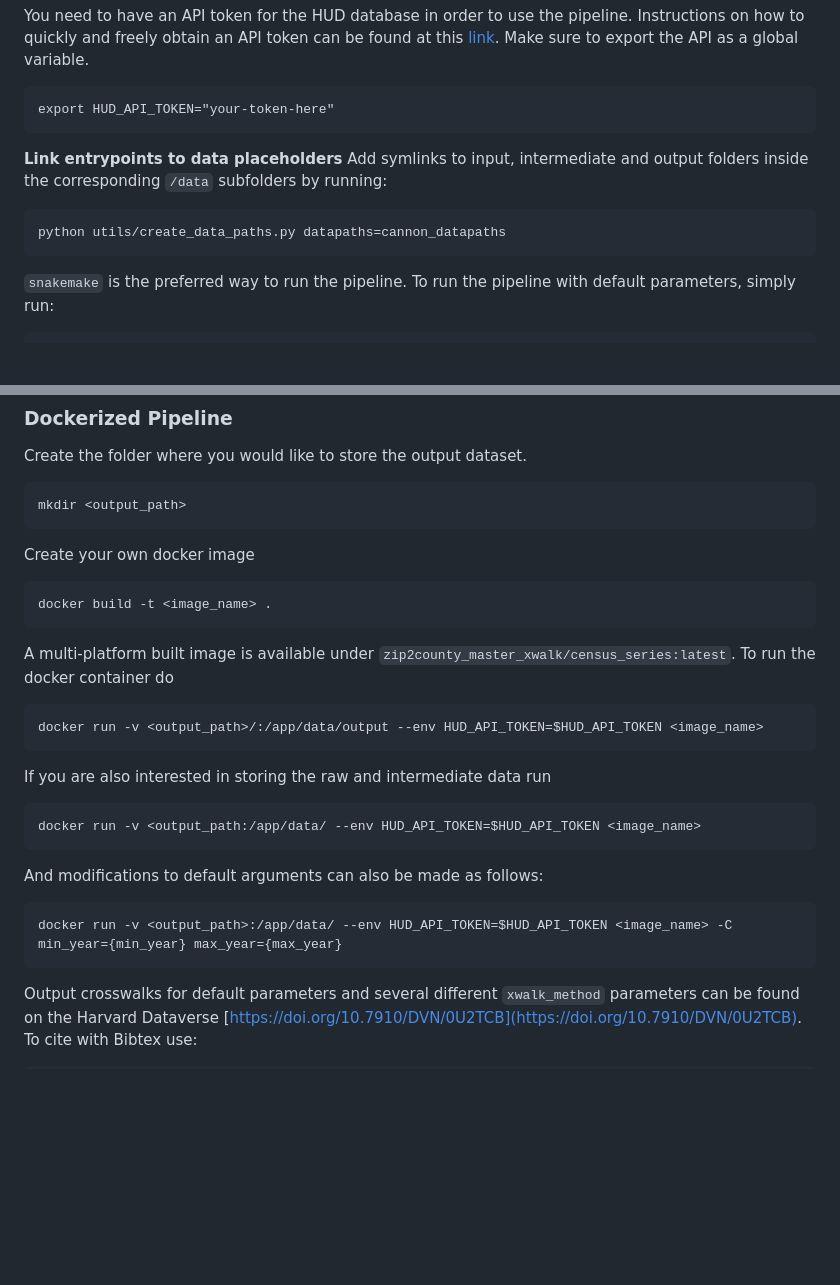
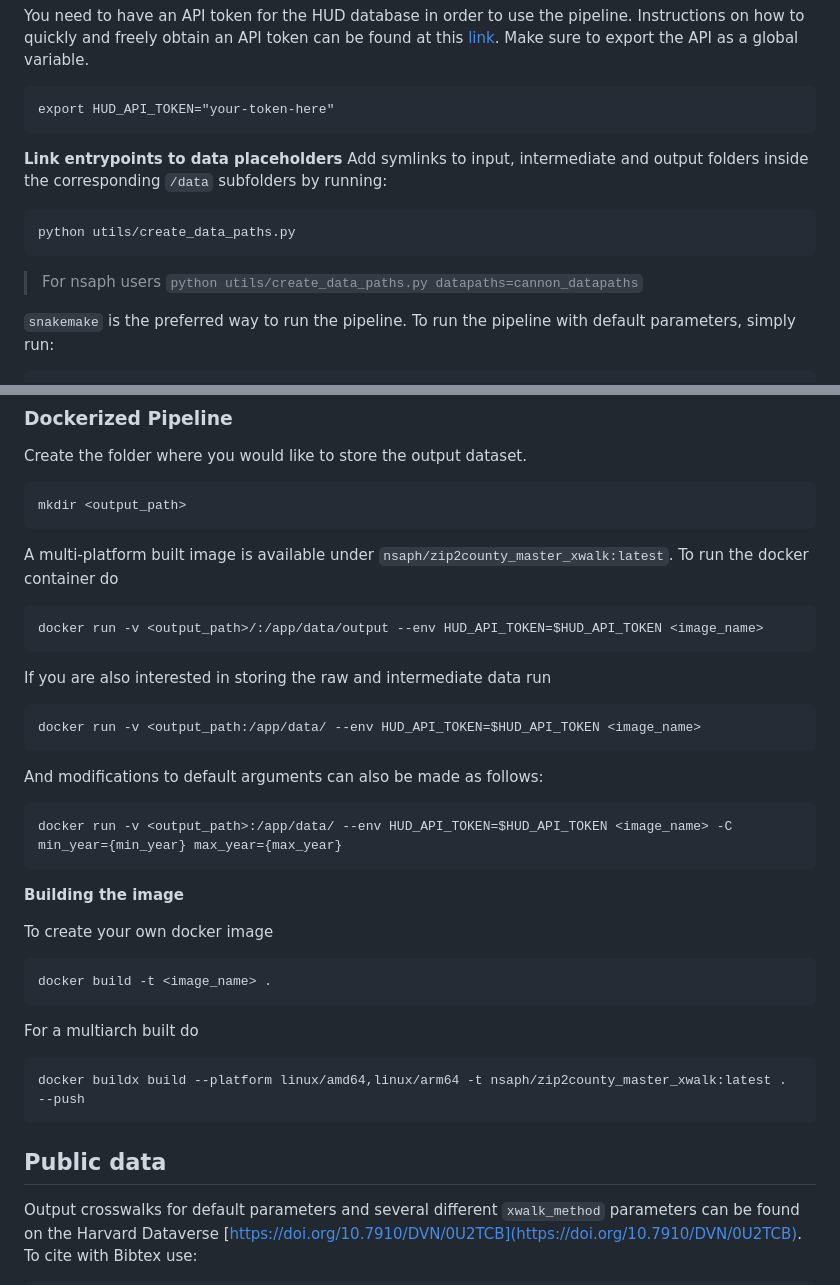
Before and after one commit to NSAPH-Data-Processing/zip2county_master_xwalk, a Markdown page: README.md, 2 parts joined by grey strips. GitHub-like rendering; blank space fills up the shorter version.

Commit message:
fix docker hub information and instructions Fixes #31

````diff
--- a/README.md
+++ b/README.md
@@ -18,11 +18,14 @@ You need to have an API token for the HUD database in order to use the pipeline.
 ```
 export HUD_API_TOKEN="your-token-here"
 ```
+
 **Link entrypoints to data placeholders** Add symlinks to input, intermediate and output folders inside the corresponding `/data` subfolders by running:
 
 ```bash
-python utils/create_data_paths.py datapaths=cannon_datapaths
+python utils/create_data_paths.py
 ```
+
+> For nsaph users `python utils/create_data_paths.py datapaths=cannon_datapaths`
 
 `snakemake` is the preferred way to run the pipeline. To run the pipeline with default parameters, simply run:
 ```
@@ -42,12 +45,7 @@ Create the folder where you would like to store the output dataset.
 mkdir <output_path>
 ```
 
-Create your own docker image
-```bash
-docker build -t <image_name> .
-```
-
-A multi-platform built image is available under `zip2county_master_xwalk/census_series:latest`. To run the docker container do
+A multi-platform built image is available under `nsaph/zip2county_master_xwalk:latest`. To run the docker container do
 
 ```bash
 docker run -v <output_path>/:/app/data/output --env HUD_API_TOKEN=$HUD_API_TOKEN <image_name>
@@ -60,9 +58,24 @@ docker run -v <output_path:/app/data/ --env HUD_API_TOKEN=$HUD_API_TOKEN <image_
 ```
 
 And modifications to default arguments can also be made as follows:
+
 ```bash
 docker run -v <output_path>:/app/data/ --env HUD_API_TOKEN=$HUD_API_TOKEN <image_name> -C min_year={min_year} max_year={max_year}
 ```
+
+**Building the image**
+
+To create your own docker image
+```bash
+docker build -t <image_name> .
+```
+
+For a multiarch built do
+```bash
+docker buildx build --platform linux/amd64,linux/arm64 -t nsaph/zip2county_master_xwalk:latest . --push
+```
+
+## Public data
 
 Output crosswalks for default parameters and several different `xwalk_method` parameters can be found on the Harvard Dataverse [https://doi.org/10.7910/DVN/0U2TCB](https://doi.org/10.7910/DVN/0U2TCB). To cite with Bibtex use:
 ```
````
